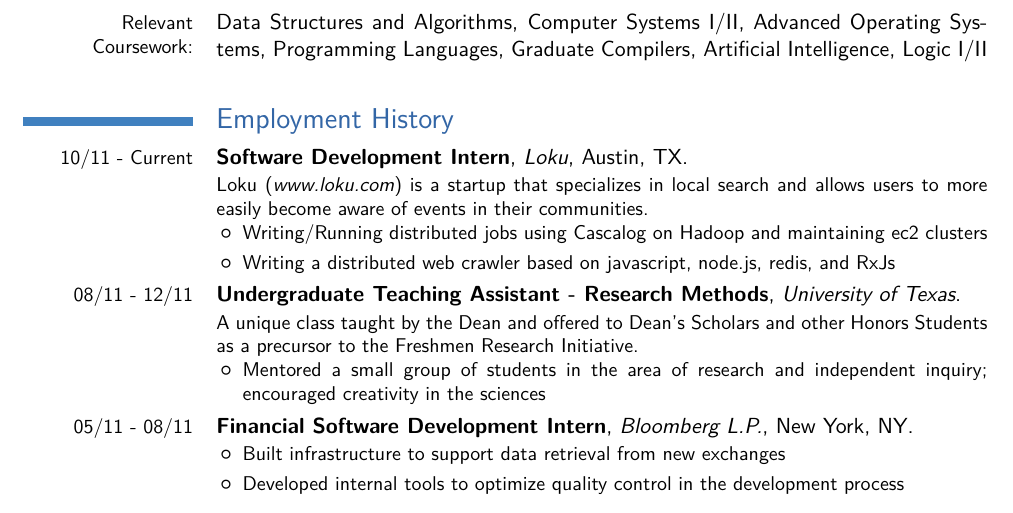
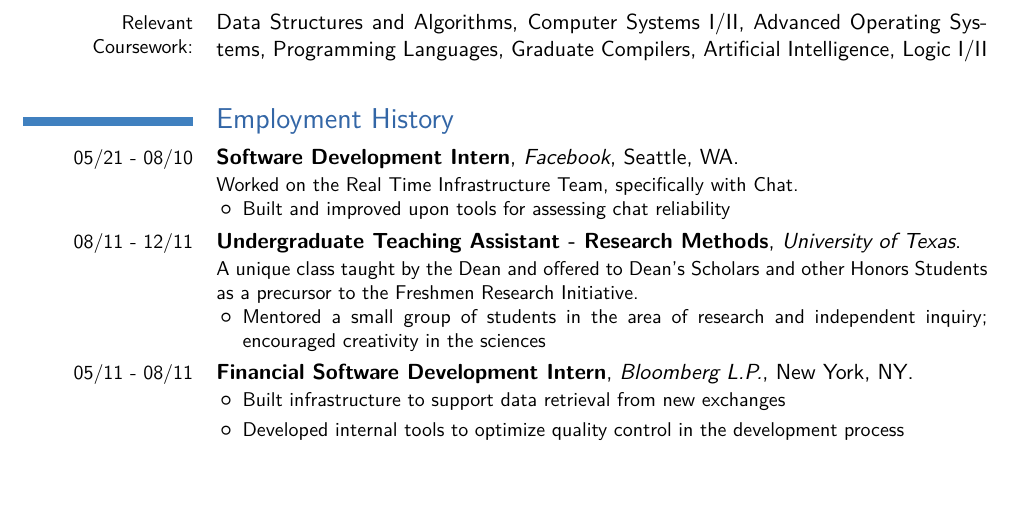
Before and after one commit to justaparth/resume, a LaTeX CV (resume.tex): part of page 1 of 2 before the commit and part of the page after it, cut so that both start at the same text, the shorter picture padded with empty space. Compiled offline with pdfLaTeX.

Commit message:
added facebook, removed loku.

```diff
--- a/resume.tex
+++ b/resume.tex
@@ -29,17 +29,14 @@
 
 \section{Employment History}
 \cventry
-{10/11 - Current}
+{05/21 - 08/10}
 {Software Development Intern}
-{Loku}
-{Austin, TX}
+{Facebook}
+{Seattle, WA}
 {}
-{Loku (\textit{www.loku.com}) is a startup that specializes in local search and
-  allows users to more easily become aware of events in their communities.
+{Worked on the Real Time Infrastructure Team, specifically with Chat.
   \begin{itemize}
-    \item Writing/Running distributed jobs using Cascalog on Hadoop and
-      maintaining ec2 clusters
-    \item Writing a distributed web crawler based on javascript, node.js, redis, and RxJs
+    \item Built and improved upon tools for assessing chat reliability
 \end{itemize}}
 
 \cventry
```
